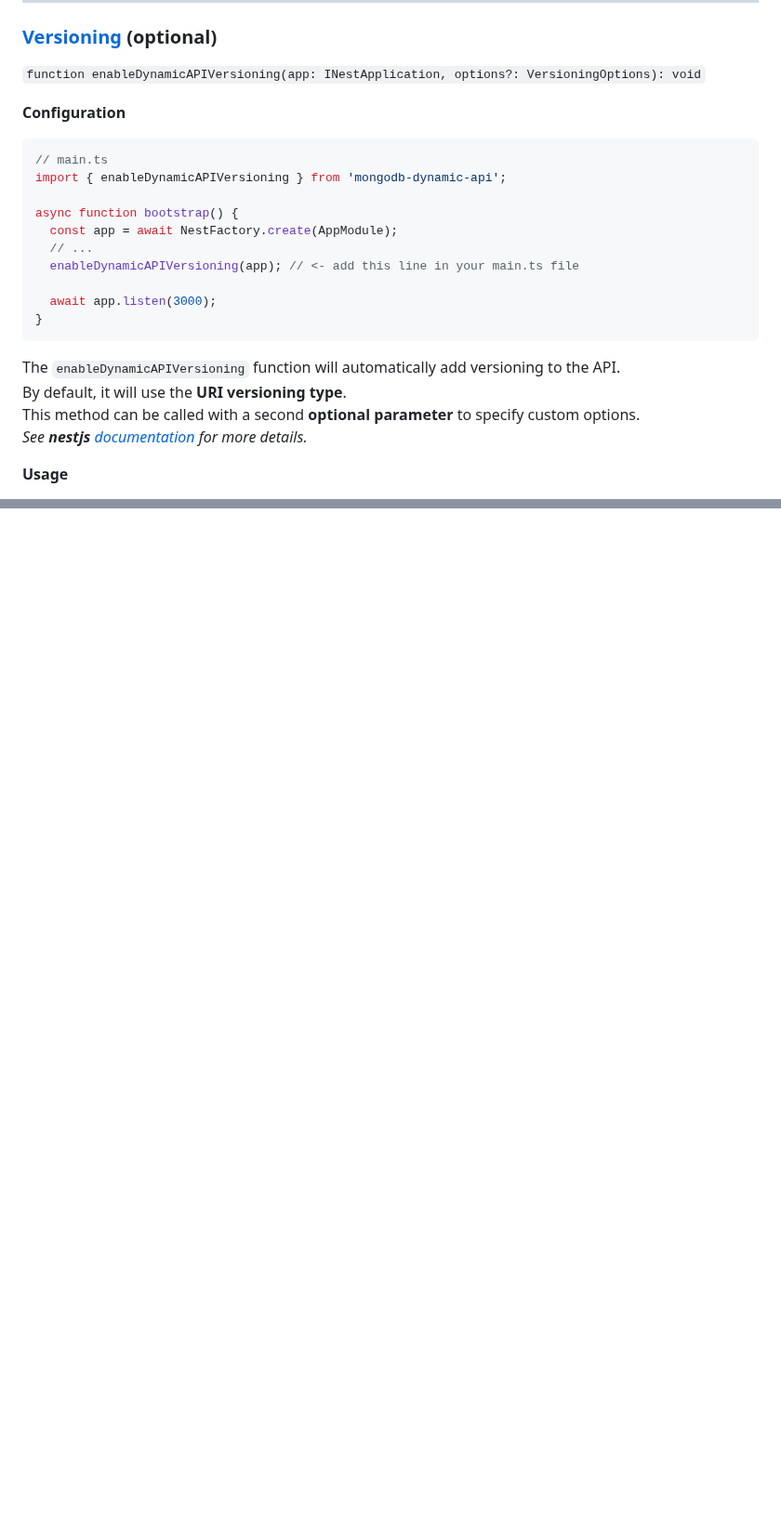
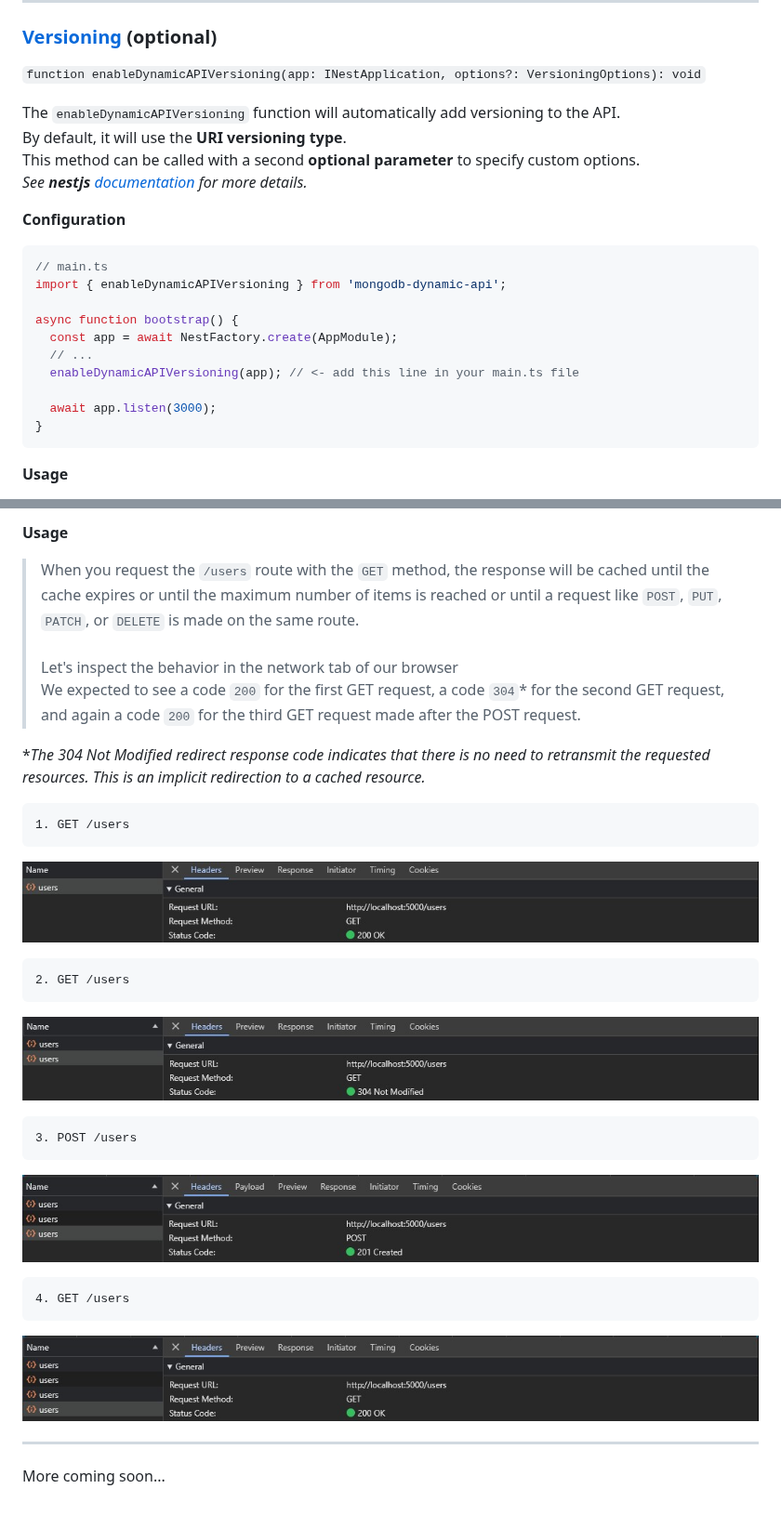
Before and after one commit to MikeDev75015/mongodb-dynamic-api, a Markdown page: README.md, 2 parts joined by grey strips. Shown at 93% size. GitHub-like rendering; pictures changed too: README/images/dynamic-api-caching-1-GET-first-request.Jpeg (added), README/images/dynamic-api-caching-2-GET-second-request.Jpeg (added), README/images/dynamic-api-caching-3-POST-request.Jpeg (added); blank space fills up the shorter version.

Commit message:
docs: add caching section to README.md

````diff
--- a/README.md
+++ b/README.md
@@ -308,6 +307,11 @@ ___
 ### [Versioning](https://docs.nestjs.com/techniques/versioning) (optional)
 `function enableDynamicAPIVersioning(app: INestApplication, options?: VersioningOptions): void`
 
+The `enableDynamicAPIVersioning` function will automatically add versioning to the API.
+<br>By default, it will use the <strong>URI versioning type</strong>.
+<br>This method can be called with a second <strong>optional parameter</strong> to specify custom options.
+<br>*See <strong>nestjs</strong> <a href="https://docs.nestjs.com/techniques/versioning" target="_blank">documentation</a> for more details.*
+
 **Configuration**
 
 ```typescript
@@ -322,11 +326,6 @@ async function bootstrap() {
   await app.listen(3000);
 }
 ```
-
-The `enableDynamicAPIVersioning` function will automatically add versioning to the API.
-<br>By default, it will use the <strong>URI versioning type</strong>.
-<br>This method can be called with a second <strong>optional parameter</strong> to specify custom options.
-<br>*See <strong>nestjs</strong> <a href="https://docs.nestjs.com/techniques/versioning" target="_blank">documentation</a> for more details.*
 
 **Usage**
 
@@ -417,0 +464,29 @@ More examples coming soon...
+**Usage**
+
+> When you request the `/users` route with the `GET` method, the response will be cached until the cache expires or until the maximum number of items is reached or until a request like `POST`, `PUT`, `PATCH`, or `DELETE` is made on the same route.
+<br><br>Let's inspect the behavior in the network tab of our browser
+<br>We expected to see a code `200` for the first GET request, a code `304`* for the second GET request, and again a code `200` for the third GET request made after the POST request.
+
+**The 304 Not Modified redirect response code indicates that there is no need to retransmit the requested resources. This is an implicit redirection to a cached resource.*
+
+```text
+1. GET /users
+```
+![First GET request](https://github.com/MikeDev75015/mongodb-dynamic-api/blob/develop/README/images/dynamic-api-caching-1-GET-first-request.Jpeg?raw=true "First GET request")
+
+```text
+2. GET /users
+```
+![Second GET request](https://github.com/MikeDev75015/mongodb-dynamic-api/blob/develop/README/images/dynamic-api-caching-2-GET-second-request.Jpeg?raw=true "Second GET request")
+```text
+3. POST /users
+```
+![POST request](https://github.com/MikeDev75015/mongodb-dynamic-api/blob/develop/README/images/dynamic-api-caching-3-POST-request.Jpeg?raw=true "POST request")
+```text
+4. GET /users
+```
+![Third GET request](https://github.com/MikeDev75015/mongodb-dynamic-api/blob/develop/README/images/dynamic-api-caching-4-GET-third-request.Jpeg?raw=true "Third GET request")
+
+___
+
+More coming soon...
````
Also changed, not shown: other parts of README.md (+49 -3 lines).
